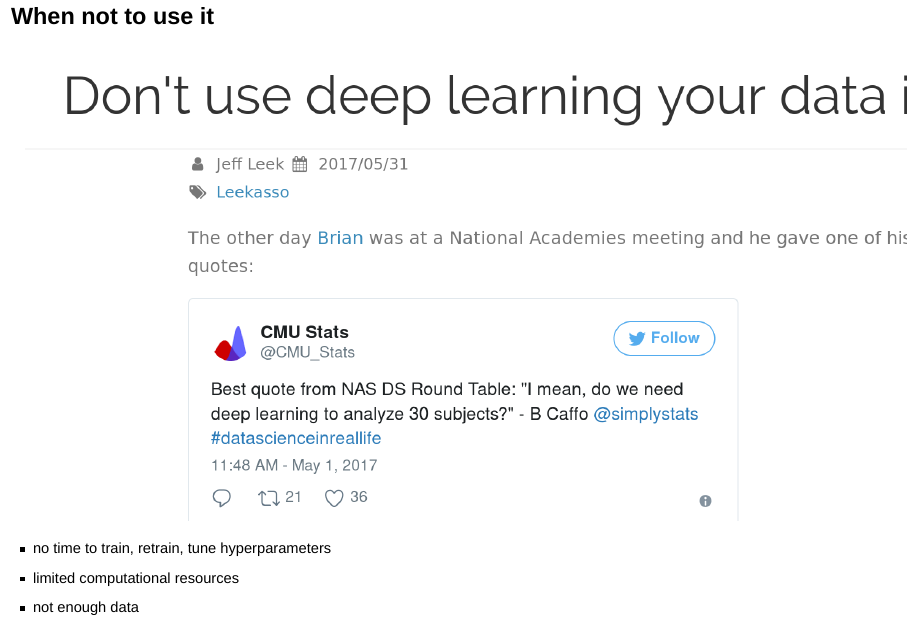
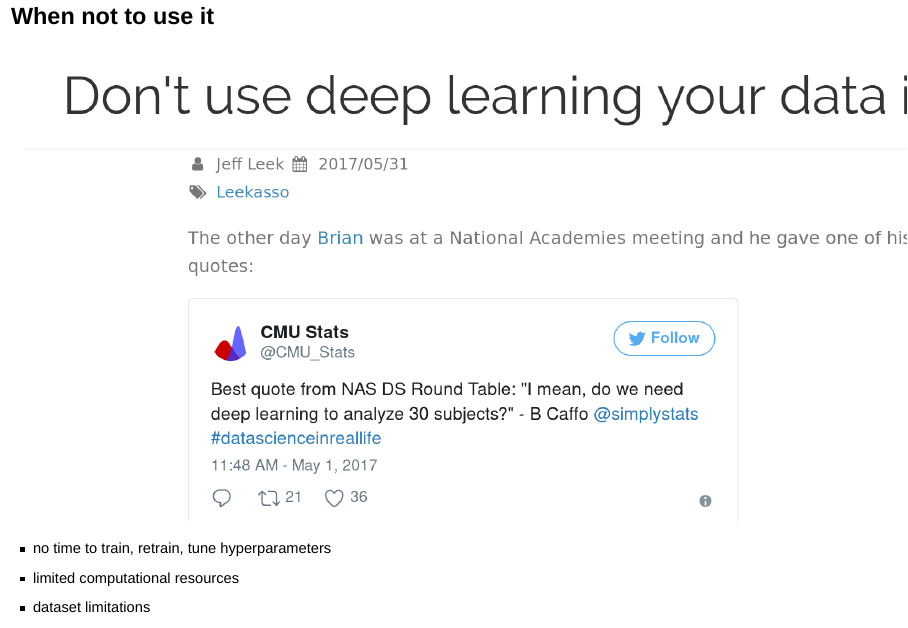
Before and after one commit to bmorphism/talks, an R Markdown document (2017-08-10-keras/slides.Rmd): page 21 of 42. Rendered offline with R 4.5, knitr and Pandoc, with nearby package versions; drawn as Slidy slides in place of the format the file asks for.

Commit message:
More accurate

```diff
--- a/2017-08-10-keras/slides.Rmd
+++ b/2017-08-10-keras/slides.Rmd
@@ -111,7 +111,7 @@
 
 - no time to train, retrain, tune hyperparameters
 - limited computational resources
-- not enough data
+- dataset limitations
 
 ## Although...
 ![](figures/use_dl.png)
```
